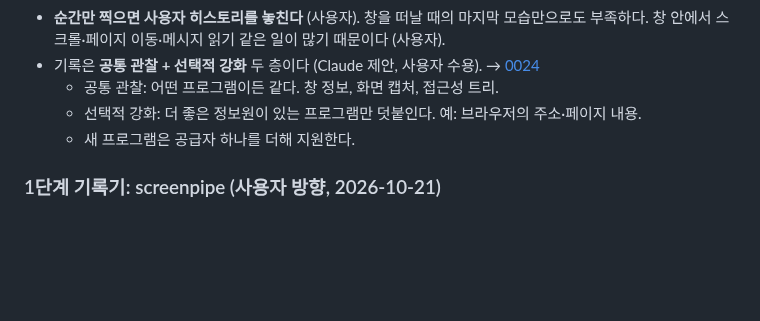
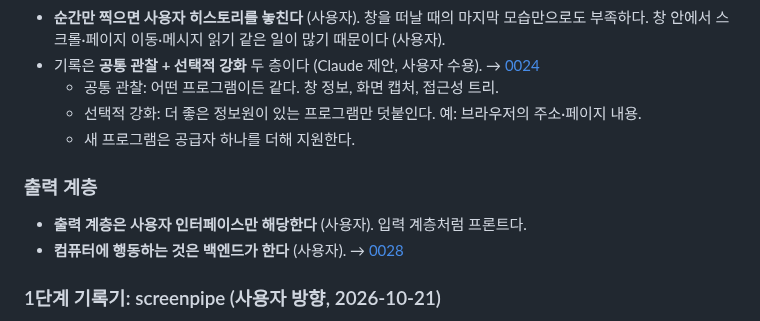
Before and after one commit to HEOSEONGILml/AssistantChatBot, a Markdown page: docs/vision.md, the part around the change. Rendered like a GitHub page; blank space fills up the shorter version.

Commit message:
docs: 출력 계층은 사용자 인터페이스만, 행동은 백엔드 (0028)
Co-Authored-By: Claude Opus 5.5 <noreply@anthropic.com>

```diff
--- a/docs/vision.md
+++ b/docs/vision.md
@@ -53,6 +53,11 @@
   - 선택적 강화: 더 좋은 정보원이 있는 프로그램만 덧붙인다. 예: 브라우저의 주소·페이지 내용.
   - 새 프로그램은 공급자 하나를 더해 지원한다.
 
+### 출력 계층
+
+- **출력 계층은 사용자 인터페이스만 해당한다** (사용자). 입력 계층처럼 프론트다.
+- **컴퓨터에 행동하는 것은 백엔드가 한다** (사용자). → [0028](decisions/0028-output-layer-is-ui.md)
+
 ### 1단계 기록기: screenpipe (사용자 방향, 2026-10-21)
 
 - 1단계는 **기술 프로토타입**이라 빠르게 만든다 (사용자).
```
Also changed, not shown: ARCHITECTURE.md (+1 -0 lines), docs/decisions/0028-output-layer-is-ui.md (added, +36 -0 lines).
